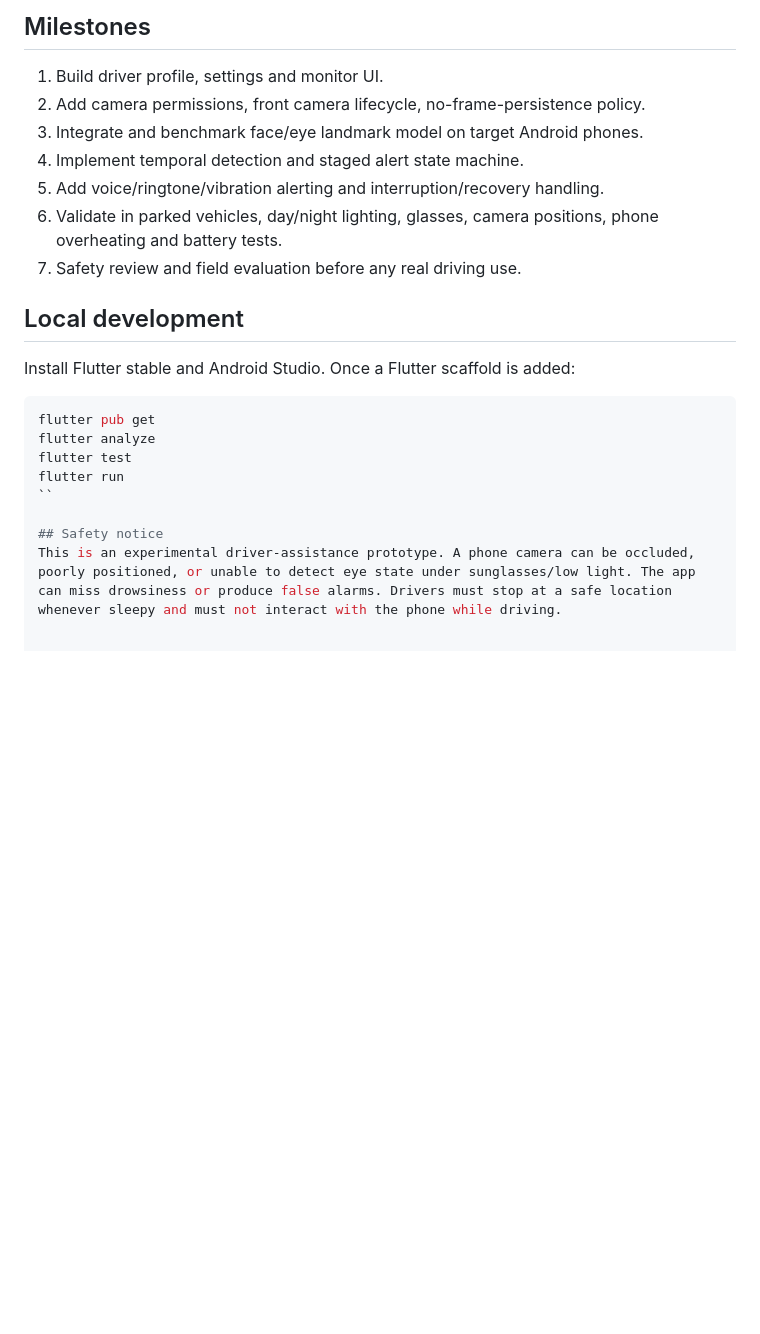
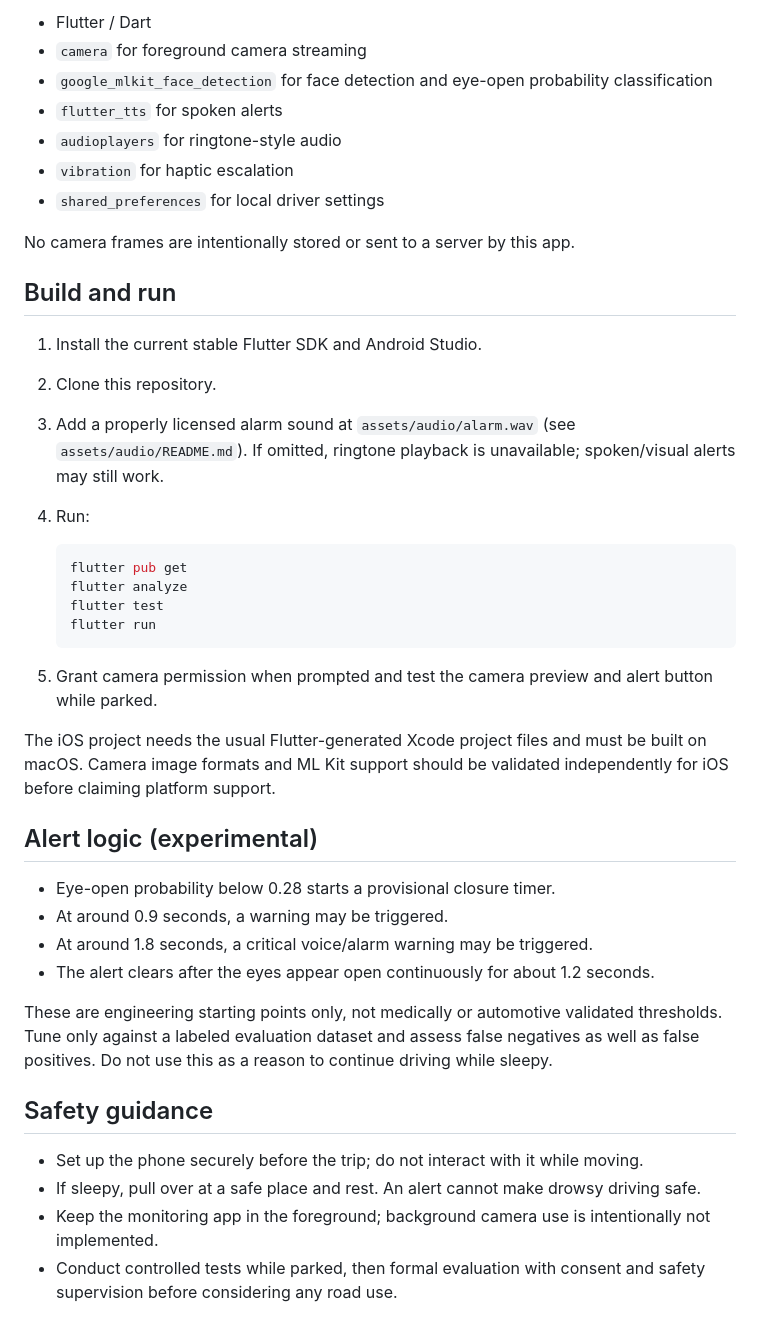
Before and after one commit to vivekpseudo/Pseudo-driver-ai, a Markdown page: README.md, the part around one of its changes. Drawn GitHub-style; blank space fills up the shorter version.

````diff
--- a/README.md
+++ b/README.md
@@ -57,21 +22,44 @@ assets/
 
-## Milestones
-1. Build driver profile, settings and monitor UI.
-2. Add camera permissions, front camera lifecycle, no-frame-persistence policy.
-3. Integrate and benchmark face/eye landmark model on target Android phones.
-4. Implement temporal detection and staged alert state machine.
-5. Add voice/ringtone/vibration alerting and interruption/recovery handling.
-6. Validate in parked vehicles, day/night lighting, glasses, camera positions, phone overheating and battery tests.
-7. Safety review and field evaluation before any real driving use.
+- Flutter / Dart
+- `camera` for foreground camera streaming
+- `google_mlkit_face_detection` for face detection and eye-open probability classification
+- `flutter_tts` for spoken alerts
+- `audioplayers` for ringtone-style audio
+- `vibration` for haptic escalation
+- `shared_preferences` for local driver settings
 
-## Local development
-Install Flutter stable and Android Studio. Once a Flutter scaffold is added:
-```bash
-flutter pub get
-flutter analyze
-flutter test
-flutter run
-``
+No camera frames are intentionally stored or sent to a server by this app.
 
-## Safety notice
-This is an experimental driver-assistance prototype. A phone camera can be occluded, poorly positioned, or unable to detect eye state under sunglasses/low light. The app can miss drowsiness or produce false alarms. Drivers must stop at a safe location whenever sleepy and must not interact with the phone while driving.
+## Build and run
+
+1. Install the current stable Flutter SDK and Android Studio.
+2. Clone this repository.
+3. Add a properly licensed alarm sound at `assets/audio/alarm.wav` (see `assets/audio/README.md`). If omitted, ringtone playback is unavailable; spoken/visual alerts may still work.
+4. Run:
+
+   ```bash
+   flutter pub get
+   flutter analyze
+   flutter test
+   flutter run
+   ```
+
+5. Grant camera permission when prompted and test the camera preview and alert button while parked.
+
+The iOS project needs the usual Flutter-generated Xcode project files and must be built on macOS. Camera image formats and ML Kit support should be validated independently for iOS before claiming platform support.
+
+## Alert logic (experimental)
+
+- Eye-open probability below 0.28 starts a provisional closure timer.
+- At around 0.9 seconds, a warning may be triggered.
+- At around 1.8 seconds, a critical voice/alarm warning may be triggered.
+- The alert clears after the eyes appear open continuously for about 1.2 seconds.
+
+These are engineering starting points only, not medically or automotive validated thresholds. Tune only against a labeled evaluation dataset and assess false negatives as well as false positives. Do not use this as a reason to continue driving while sleepy.
+
+## Safety guidance
+
+- Set up the phone securely before the trip; do not interact with it while moving.
+- If sleepy, pull over at a safe place and rest. An alert cannot make drowsy driving safe.
+- Keep the monitoring app in the foreground; background camera use is intentionally not implemented.
+- Conduct controlled tests while parked, then formal evaluation with consent and safety supervision before considering any road use.
````
Also changed, not shown: other parts of README.md (+13 -48 lines).
